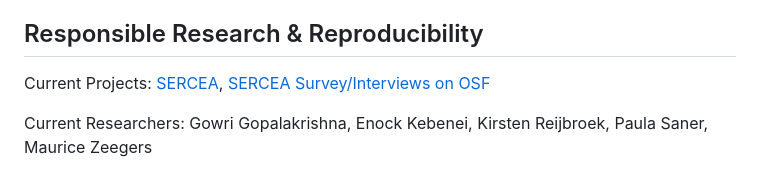
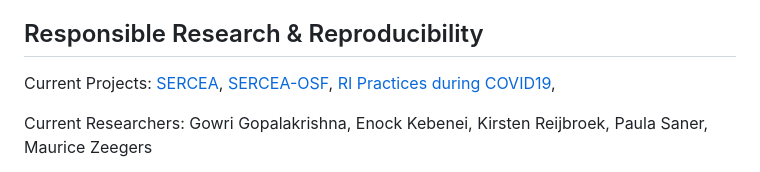
Before and after one commit to mauricezeegers/meta-research, a Markdown page: README.md, the part around one of its changes. Rendered like a GitHub page.

```diff
--- a/README.md
+++ b/README.md
@@ -29,7 +29,7 @@ Current Researchers: Raman Mahajan, Manuel Origgi, Maurice Zeegers
 
 ## Responsible Research & Reproducibility
 
-Current Projects: [SERCEA](https://www.serceaproject.org/), [SERCEA Survey/Interviews on OSF](https://osf.io/6gd9s/overview)
+Current Projects: [SERCEA](https://www.serceaproject.org/), [SERCEA-OSF](https://osf.io/6gd9s/overview), [RI Practices during COVID19](https://osf.io/dc64j/overview),
 
 Current Researchers: Gowri Gopalakrishna, Enock Kebenei, Kirsten Reijbroek, Paula Saner, Maurice Zeegers
 
```
Also changed, not shown: other parts of README.md (+1 -1 lines).
